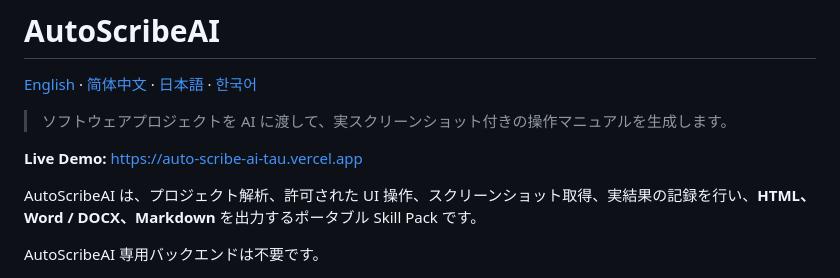
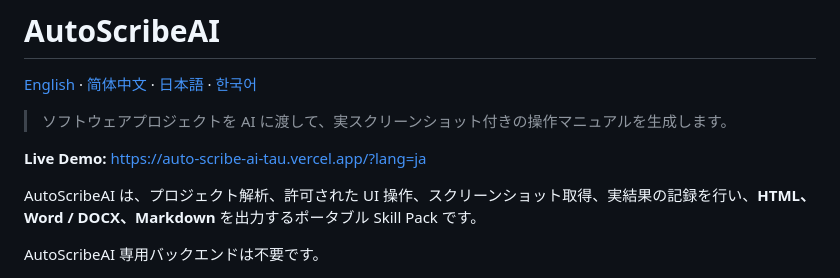
Before and after one commit to While-Shark/AutoScribeAI, a Markdown page: README.ja-JP.md, the part around one of its changes. GitHub-like rendering.

Commit message:
docs: link localized README to matching demo language

```diff
--- a/README.ja-JP.md
+++ b/README.ja-JP.md
@@ -4,7 +4,7 @@
 
 > ソフトウェアプロジェクトを AI に渡して、実スクリーンショット付きの操作マニュアルを生成します。
 
-**Live Demo:** https://auto-scribe-ai-tau.vercel.app
+**Live Demo:** https://auto-scribe-ai-tau.vercel.app/?lang=ja
 
 AutoScribeAI は、プロジェクト解析、許可された UI 操作、スクリーンショット取得、実結果の記録を行い、**HTML、Word / DOCX、Markdown** を出力するポータブル Skill Pack です。
 
```
Also changed, not shown: other parts of README.ja-JP.md (+2 -2 lines).
